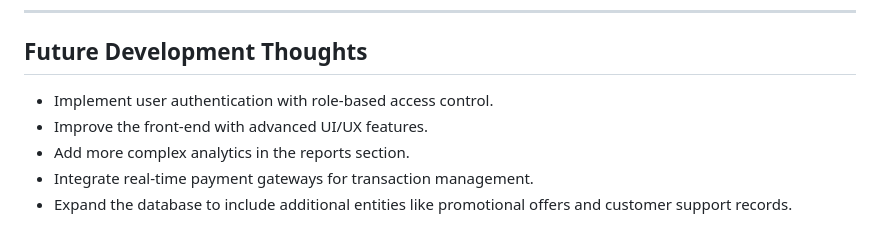
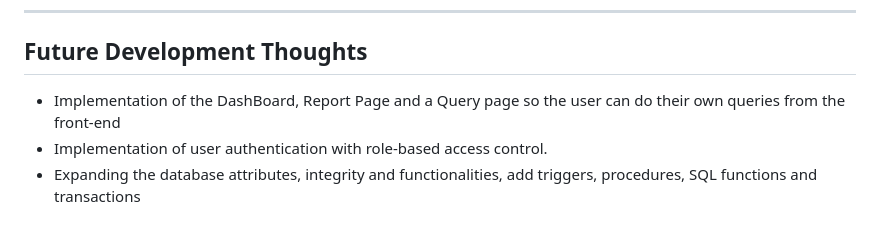
Before and after one commit to tanjet/Movie-streaming-services-CS-4754, a Markdown page: readme.md, the part around the change. Drawn GitHub-style.

Commit message:
readme.md v1.05

```diff
--- a/readme.md
+++ b/readme.md
@@ -170,8 +170,6 @@ Email: ttanjet@mun.ca
 ---
 
 ## Future Development Thoughts
-- Implement user authentication with role-based access control.
-- Improve the front-end with advanced UI/UX features.
-- Add more complex analytics in the reports section.
-- Integrate real-time payment gateways for transaction management.
-- Expand the database to include additional entities like promotional offers and customer support records.
+- Implementation of the DashBoard, Report Page and a Query page so the user can do their own queries from the front-end
+- Implementation of user authentication with role-based access control.
+- Expanding the database attributes, integrity and functionalities, add triggers, procedures, SQL functions and transactions
```
